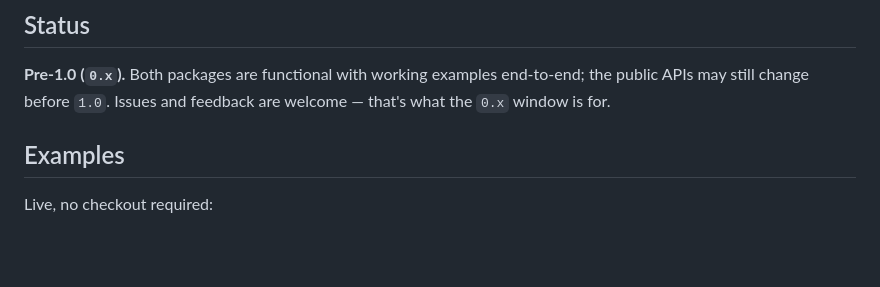
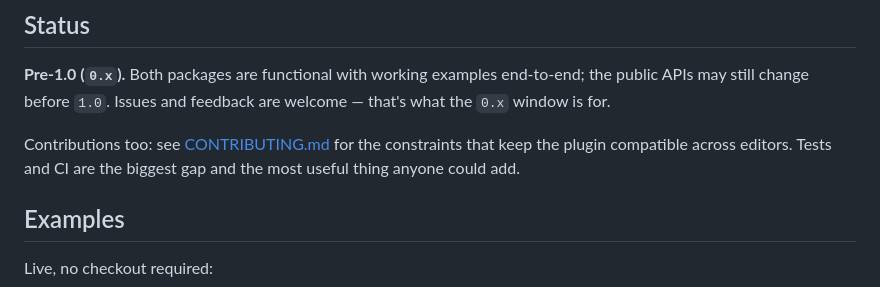
Before and after one commit to jonto/slipsheet, a Markdown page: README.md, the part around the change. Drawn GitHub-style; blank space fills up the shorter version.

```diff
--- a/README.md
+++ b/README.md
@@ -75,6 +75,8 @@ The upload handler is yours — slipsheet never talks to a backend. See [`packag
 
 **Pre-1.0 (`0.x`).** Both packages are functional with working examples end-to-end; the public APIs may still change before `1.0`. Issues and feedback are welcome — that's what the `0.x` window is for.
 
+Contributions too: see [CONTRIBUTING.md](CONTRIBUTING.md) for the constraints that keep the plugin compatible across editors. Tests and CI are the biggest gap and the most useful thing anyone could add.
+
 ## Examples
 
 Live, no checkout required:
```
Also changed, not shown: CONTRIBUTING.md (added, +163 -0 lines).
